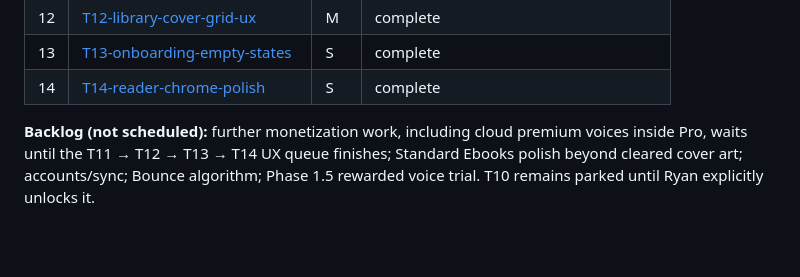
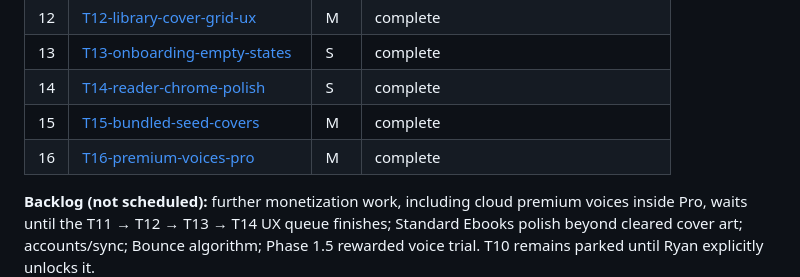
Before and after one commit to rya889/Flick, a Markdown page: docs/plan/ROADMAP.md, the part around the change. Rendered like a GitHub page; blank space fills up the shorter version.

Commit message:
Plan: mark T15 and T16 complete in roadmap
Co-authored-by: rya889 <rya889@users.noreply.github.com>

```diff
--- a/docs/plan/ROADMAP.md
+++ b/docs/plan/ROADMAP.md
@@ -68,6 +68,8 @@ All cloud and local agents work on the shared trunk branch **`main`** (the repos
 | 12 | [T12-library-cover-grid-ux](./trunks/T12-library-cover-grid-ux.md) | M | complete |
 | 13 | [T13-onboarding-empty-states](./trunks/T13-onboarding-empty-states.md) | S | complete |
 | 14 | [T14-reader-chrome-polish](./trunks/T14-reader-chrome-polish.md) | S | complete |
+| 15 | [T15-bundled-seed-covers](./trunks/T15-bundled-seed-covers.md) | M | complete |
+| 16 | [T16-premium-voices-pro](./trunks/T16-premium-voices-pro.md) | M | complete |
 
 **Backlog (not scheduled):** further monetization work, including cloud premium voices inside Pro, waits until the T11 → T12 → T13 → T14 UX queue finishes; Standard Ebooks polish beyond cleared cover art; accounts/sync; Bounce algorithm; Phase 1.5 rewarded voice trial. T10 remains parked until Ryan explicitly unlocks it.
 
```
Also changed, not shown: docs/plan/SESSION.md (+1 -1 lines).
